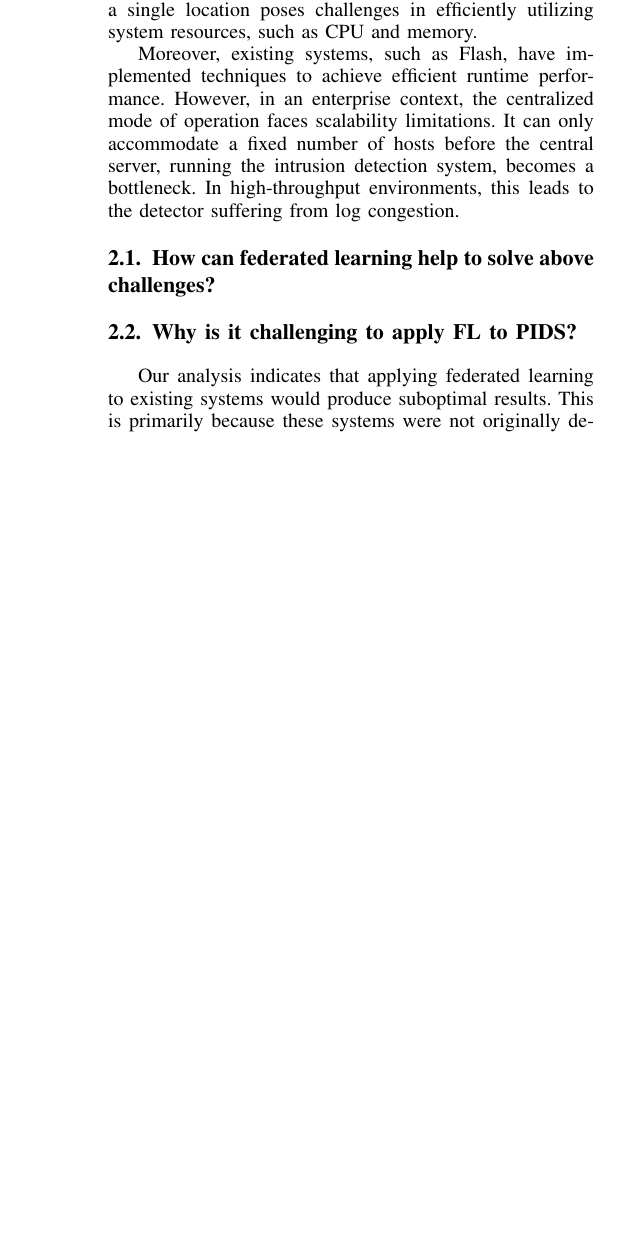
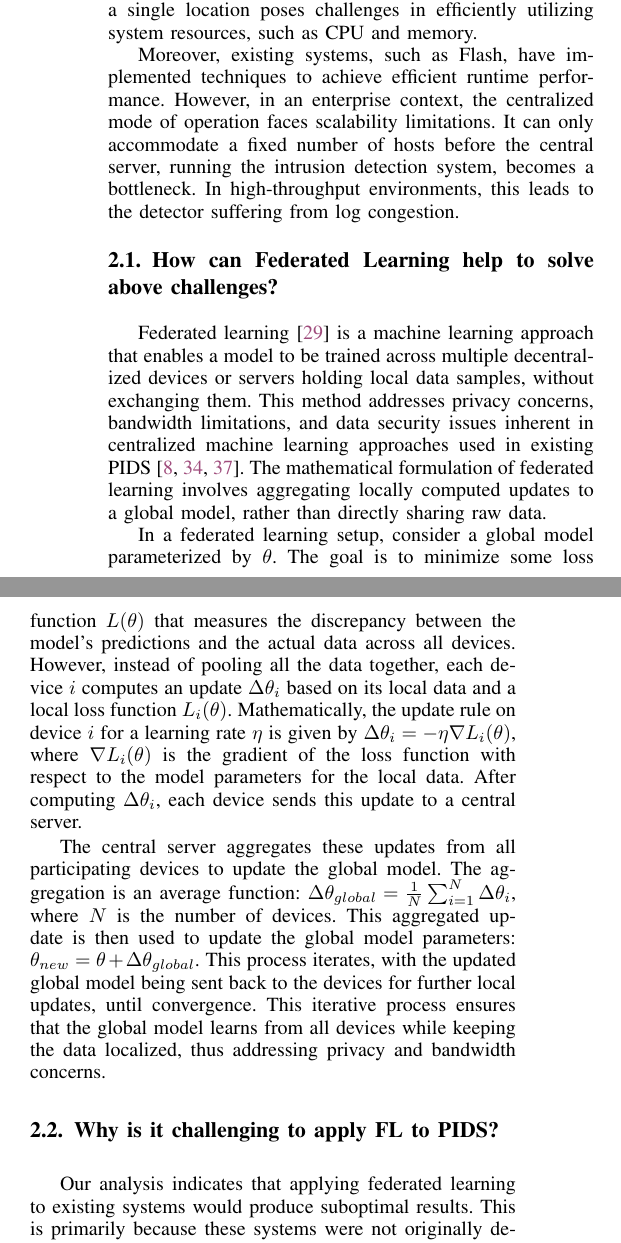
Before and after one commit to DART-Laboratory/gestalt, a LaTeX paper (paper/main.tex, which reads paper/background.tex): part of one column of page 2 of 11 before the commit and two parts of the columns of page 2 of 11 after it, the two joined at a grey line, cut so that both start at the same text, the shorter picture padded with empty space. Compiled offline with pdfLaTeX; a missing font is replaced by an installed copy or a similar font; a LaTeX package or settings file that is missing is left out.

Commit message:
updated background section

```diff
--- a/paper/background.tex
+++ b/paper/background.tex
@@ -48,7 +48,13 @@ Moreover, existing systems, such as Flash, have implemented techniques to achiev
         \label{limitations}
     \end{table}
 
-\subsection{How can federated learning help to solve above challenges?}
+\subsection{How can Federated Learning help to solve above challenges?}
+
+Federated learning~\cite{mcmahan2017communication} is a machine learning approach that enables a model to be trained across multiple decentralized devices or servers holding local data samples, without exchanging them. This method addresses privacy concerns, bandwidth limitations, and data security issues inherent in centralized machine learning approaches used in existing PIDS~\cite{flash2024,cheng2023kairos,wang2022threatrace}. The mathematical formulation of federated learning involves aggregating locally computed updates to a global model, rather than directly sharing raw data.
+
+In a federated learning setup, consider a global model parameterized by \(\theta\). The goal is to minimize some loss function \(L(\theta)\) that measures the discrepancy between the model's predictions and the actual data across all devices. However, instead of pooling all the data together, each device \(i\) computes an update \(\Delta \theta_i\) based on its local data and a local loss function \(L_i(\theta)\). Mathematically, the update rule on device \(i\) for a learning rate \(\eta\) is given by \(\Delta \theta_i = -\eta \nabla L_i(\theta)\), where \(\nabla L_i(\theta)\) is the gradient of the loss function with respect to the model parameters for the local data. After computing \(\Delta \theta_i\), each device sends this update to a central server.
+
+The central server aggregates these updates from all participating devices to update the global model. The aggregation is an average function: \(\Delta \theta_{global} = \frac{1}{N} \sum_{i=1}^{N} \Delta \theta_i\), where \(N\) is the number of devices. This aggregated update is then used to update the global model parameters: \(\theta_{new} = \theta + \Delta \theta_{global}\). This process iterates, with the updated global model being sent back to the devices for further local updates, until convergence. This iterative process ensures that the global model learns from all devices while keeping the data localized, thus addressing privacy and bandwidth concerns.
 
 
 \subsection{Why is it challenging to apply FL to PIDS?}
```
